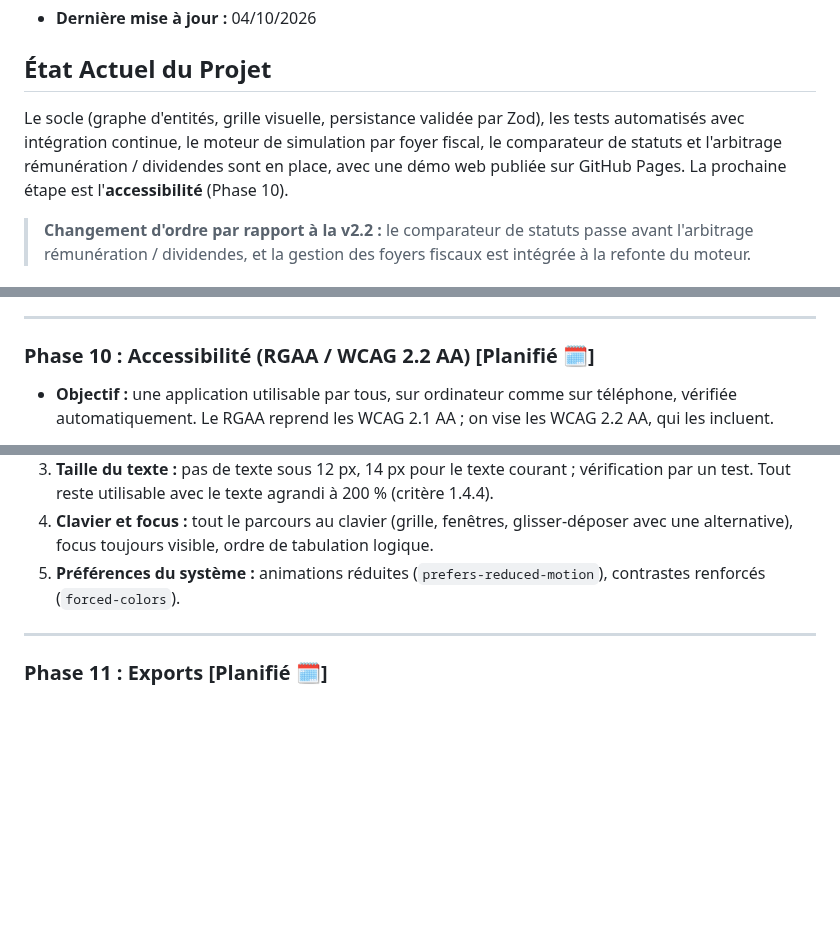
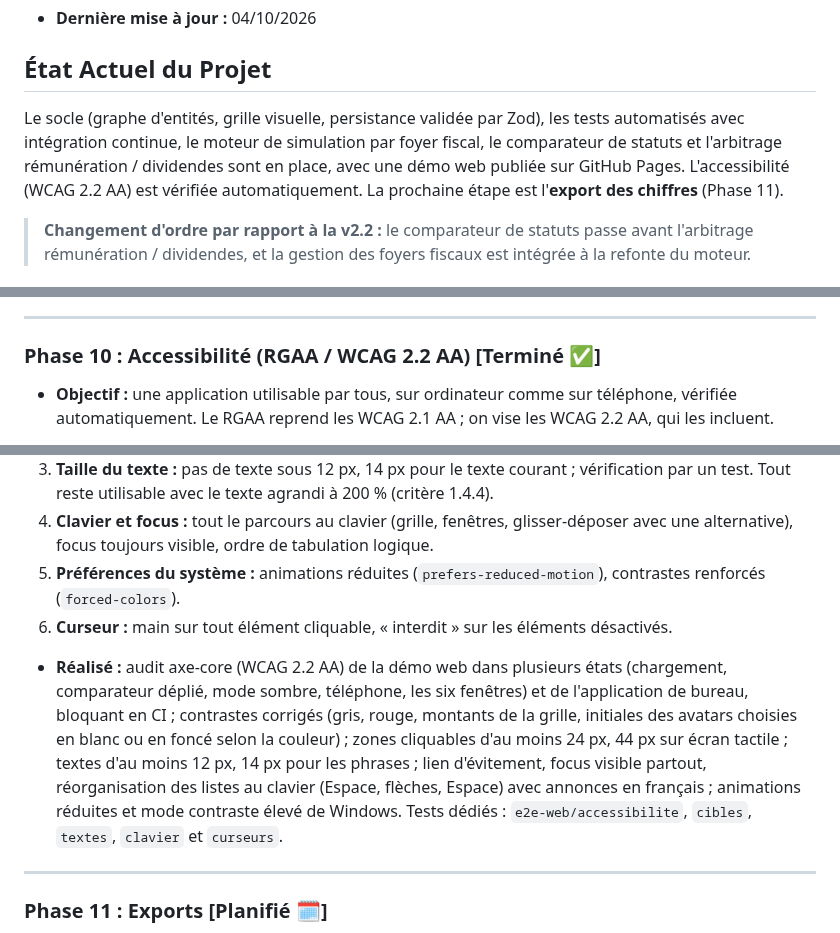
Before and after one commit to DamienBecherini/simulateur-independant-fr, a Markdown page: Roadmap.md, 3 parts joined by grey strips. Rendered like a GitHub page; blank space fills up the shorter version.

Commit message:
docs: Phase 10 terminée, captures aux nouvelles couleurs
La feuille de route et la section Qualité du README décrivent l'audit
d'accessibilité et ses tests ; captures regénérées après les corrections de
contraste.

```diff
--- a/Roadmap.md
+++ b/Roadmap.md
@@ -4,7 +4,7 @@
 
 ## **État Actuel du Projet**
 
-Le socle (graphe d'entités, grille visuelle, persistance validée par Zod), les tests automatisés avec intégration continue, le moteur de simulation par foyer fiscal, le comparateur de statuts et l'arbitrage rémunération / dividendes sont en place, avec une démo web publiée sur GitHub Pages. La prochaine étape est l'**accessibilité** (Phase 10).
+Le socle (graphe d'entités, grille visuelle, persistance validée par Zod), les tests automatisés avec intégration continue, le moteur de simulation par foyer fiscal, le comparateur de statuts et l'arbitrage rémunération / dividendes sont en place, avec une démo web publiée sur GitHub Pages. L'accessibilité (WCAG 2.2 AA) est vérifiée automatiquement. La prochaine étape est l'**export des chiffres** (Phase 11).
 
 > **Changement d'ordre par rapport à la v2.2 :** le comparateur de statuts passe avant l'arbitrage rémunération / dividendes, et la gestion des foyers fiscaux est intégrée à la refonte du moteur.
 
@@ -118,7 +118,7 @@ Le socle (graphe d'entités, grille visuelle, persistance validée par Zod), les
 
 ---
 
-### **Phase 10 : Accessibilité (RGAA / WCAG 2.2 AA) [Planifié 🗓️]**
+### **Phase 10 : Accessibilité (RGAA / WCAG 2.2 AA) [Terminé ✅]**
 
 - **Objectif :** une application utilisable par tous, sur ordinateur comme sur téléphone, vérifiée automatiquement. Le RGAA reprend les WCAG 2.1 AA ; on vise les WCAG 2.2 AA, qui les incluent.
 
@@ -127,6 +127,9 @@ Le socle (graphe d'entités, grille visuelle, persistance validée par Zod), les
 3.  **Taille du texte :** pas de texte sous 12 px, 14 px pour le texte courant ; vérification par un test. Tout reste utilisable avec le texte agrandi à 200 % (critère 1.4.4).
 4.  **Clavier et focus :** tout le parcours au clavier (grille, fenêtres, glisser-déposer avec une alternative), focus toujours visible, ordre de tabulation logique.
 5.  **Préférences du système :** animations réduites (`prefers-reduced-motion`), contrastes renforcés (`forced-colors`).
+6.  **Curseur :** main sur tout élément cliquable, « interdit » sur les éléments désactivés.
+
+- **Réalisé :** audit axe-core (WCAG 2.2 AA) de la démo web dans plusieurs états (chargement, comparateur déplié, mode sombre, téléphone, les six fenêtres) et de l'application de bureau, bloquant en CI ; contrastes corrigés (gris, rouge, montants de la grille, initiales des avatars choisies en blanc ou en foncé selon la couleur) ; zones cliquables d'au moins 24 px, 44 px sur écran tactile ; textes d'au moins 12 px, 14 px pour les phrases ; lien d'évitement, focus visible partout, réorganisation des listes au clavier (Espace, flèches, Espace) avec annonces en français ; animations réduites et mode contraste élevé de Windows. Tests dédiés : `e2e-web/accessibilite`, `cibles`, `textes`, `clavier` et `curseurs`.
 
 ---
 
```
Also changed, not shown: README.md (+1 -0 lines), docs/captures/acteurs-et-grille.png, docs/captures/comparateur.png, docs/captures/optimisation.png, docs/captures/resultats.png.
